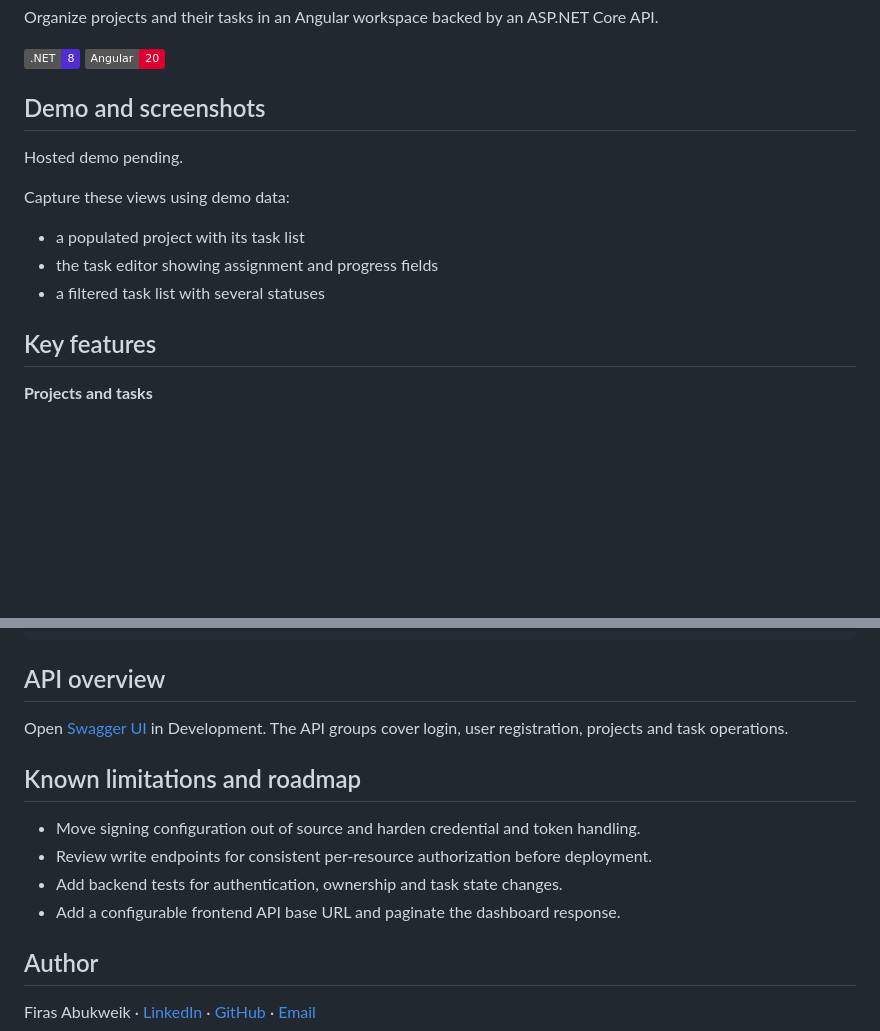
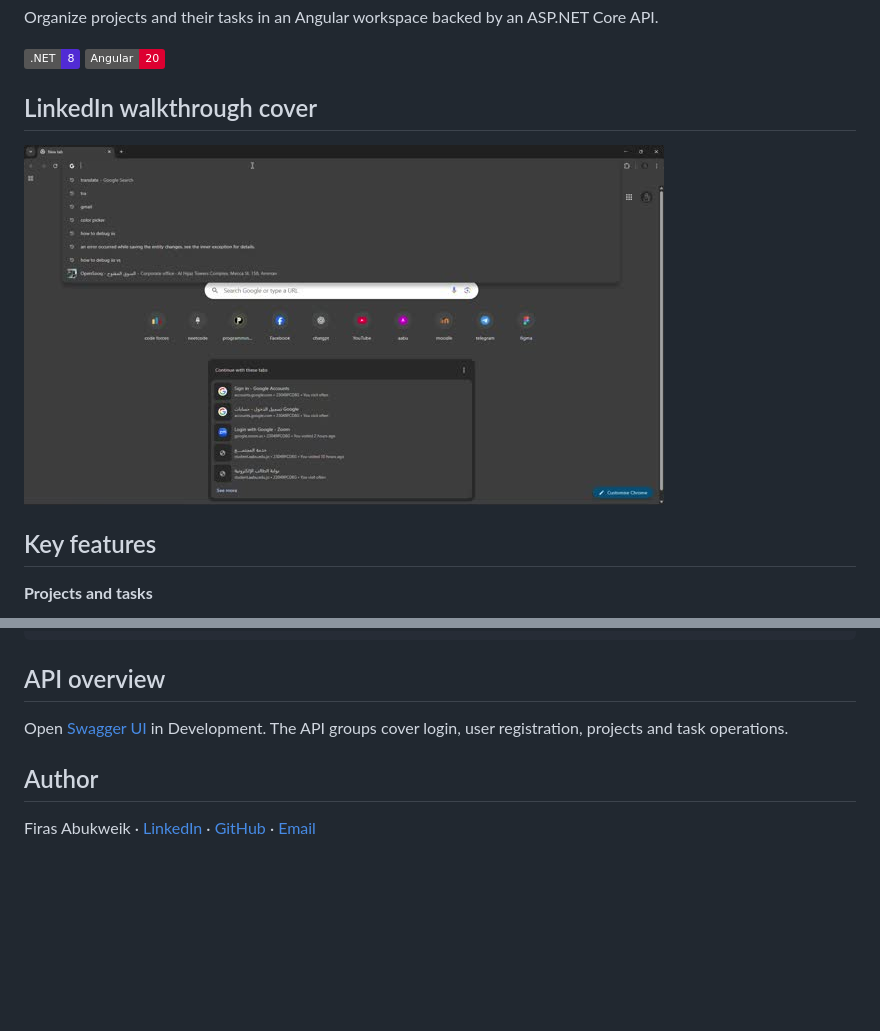
Before and after one commit to FerasAbukweik/fullstack_taskManagment, a Markdown page: README.md, 2 parts joined by grey strips. GitHub-like rendering; pictures changed too: docs/screenshots/linkedin-walkthrough-cover.jpg (added); badges without logos; blank space fills up the shorter version.

Commit message:
Use LinkedIn project images in portfolio README

```diff
--- a/README.md
+++ b/README.md
@@ -4,19 +4,9 @@ Organize projects and their tasks in an Angular workspace backed by an ASP.NET C
 
 [![.NET 8](https://img.shields.io/badge/.NET-8-512BD4)](https://dotnet.microsoft.com/) [![Angular 20](https://img.shields.io/badge/Angular-20-DD0031)](https://angular.dev/)
 
-## Demo and screenshots
+## LinkedIn walkthrough cover
 
-<!-- TODO: add public live demo URL -->
-Hosted demo pending.
-
-Capture these views using demo data:
-
-- a populated project with its task list
-  <!-- TODO: add screenshot of a populated project with its task list -->
-- the task editor showing assignment and progress fields
-  <!-- TODO: add screenshot of the task editor showing assignment and progress fields -->
-- a filtered task list with several statuses
-  <!-- TODO: add screenshot of a filtered task list with several statuses -->
+![Cover frame from the original LinkedIn Task Management walkthrough](docs/screenshots/linkedin-walkthrough-cover.jpg)
 
 ## Key features
 
@@ -154,13 +144,6 @@ frontend/task-managment/     # Angular pages, services, guard and interceptor
 Open [Swagger UI](https://localhost:44362/swagger/index.html) in Development.
 The API groups cover login, user registration, projects and task operations.
 
-## Known limitations and roadmap
-
-- Move signing configuration out of source and harden credential and token handling.
-- Review write endpoints for consistent per-resource authorization before deployment.
-- Add backend tests for authentication, ownership and task state changes.
-- Add a configurable frontend API base URL and paginate the dashboard response.
-
 ## Author
 
 Firas Abukweik · [LinkedIn](https://www.linkedin.com/in/firas-abukweik/) ·
```
